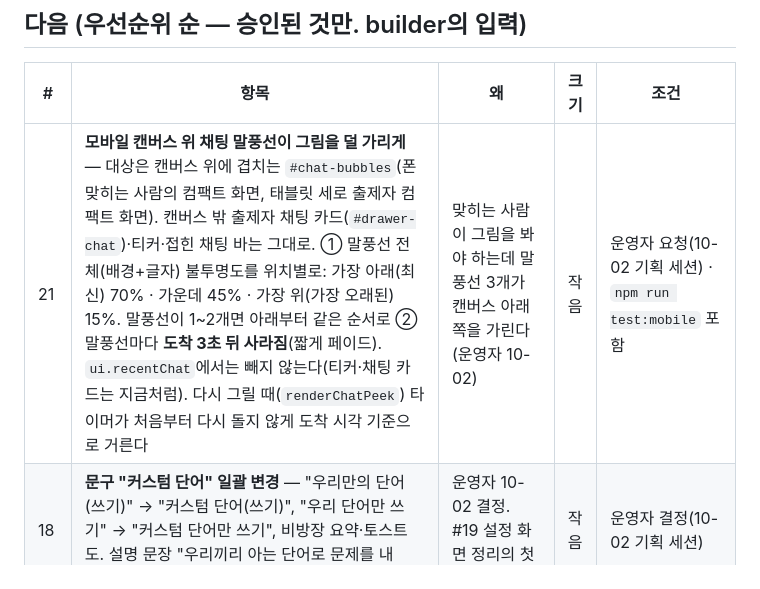
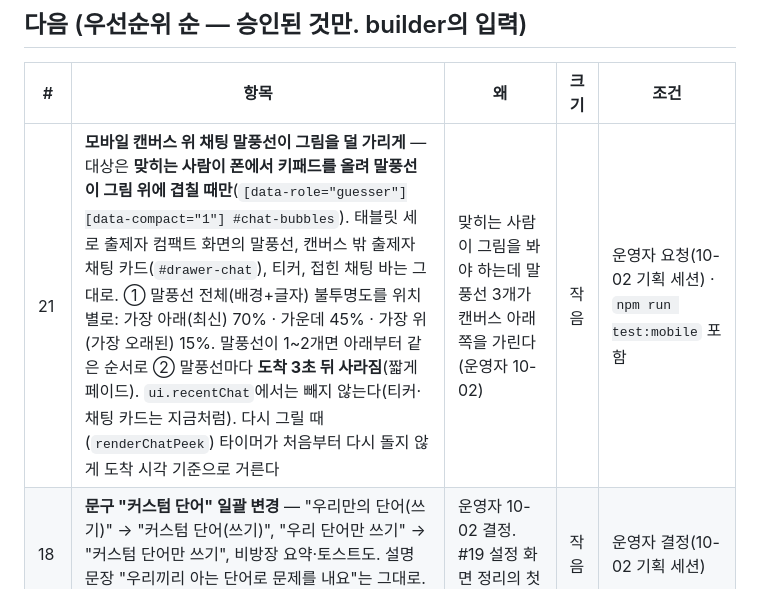
Before and after one commit to Shyoung/draw-guess, a Markdown page: docs/BACKLOG.md, the part around the change. Rendered like a GitHub page.

Commit message:
BACKLOG #21 범위: 맞히는 사람이 폰 키패드를 올려 말풍선이 그림에 겹칠 때만(운영자 10-02)
Co-Authored-By: Claude Opus 5.5 <noreply@anthropic.com>

```diff
--- a/docs/BACKLOG.md
+++ b/docs/BACKLOG.md
@@ -16,7 +16,7 @@
 ## 다음 (우선순위 순 — 승인된 것만. builder의 입력)
 | # | 항목 | 왜 | 크기 | 조건 |
 |---|---|---|---|---|
-| 21 | **모바일 캔버스 위 채팅 말풍선이 그림을 덜 가리게** — 대상은 캔버스 위에 겹치는 `#chat-bubbles`(폰 맞히는 사람의 컴팩트 화면, 태블릿 세로 출제자 컴팩트 화면). 캔버스 밖 출제자 채팅 카드(`#drawer-chat`)·티커·접힌 채팅 바는 그대로. ① 말풍선 전체(배경+글자) 불투명도를 위치별로: 가장 아래(최신) 70% · 가운데 45% · 가장 위(가장 오래된) 15%. 말풍선이 1~2개면 아래부터 같은 순서로 ② 말풍선마다 **도착 3초 뒤 사라짐**(짧게 페이드). `ui.recentChat`에서는 빼지 않는다(티커·채팅 카드는 지금처럼). 다시 그릴 때(`renderChatPeek`) 타이머가 처음부터 다시 돌지 않게 도착 시각 기준으로 거른다 | 맞히는 사람이 그림을 봐야 하는데 말풍선 3개가 캔버스 아래쪽을 가린다(운영자 10-02) | 작음 | 운영자 요청(10-02 기획 세션) · `npm run test:mobile` 포함 |
+| 21 | **모바일 캔버스 위 채팅 말풍선이 그림을 덜 가리게** — 대상은 **맞히는 사람이 폰에서 키패드를 올려 말풍선이 그림 위에 겹칠 때만**(`[data-role="guesser"][data-compact="1"] #chat-bubbles`). 태블릿 세로 출제자 컴팩트 화면의 말풍선, 캔버스 밖 출제자 채팅 카드(`#drawer-chat`), 티커, 접힌 채팅 바는 그대로. ① 말풍선 전체(배경+글자) 불투명도를 위치별로: 가장 아래(최신) 70% · 가운데 45% · 가장 위(가장 오래된) 15%. 말풍선이 1~2개면 아래부터 같은 순서로 ② 말풍선마다 **도착 3초 뒤 사라짐**(짧게 페이드). `ui.recentChat`에서는 빼지 않는다(티커·채팅 카드는 지금처럼). 다시 그릴 때(`renderChatPeek`) 타이머가 처음부터 다시 돌지 않게 도착 시각 기준으로 거른다 | 맞히는 사람이 그림을 봐야 하는데 말풍선 3개가 캔버스 아래쪽을 가린다(운영자 10-02) | 작음 | 운영자 요청(10-02 기획 세션) · `npm run test:mobile` 포함 |
 | 18 | **문구 "커스텀 단어" 일괄 변경** — "우리만의 단어(쓰기)" → "커스텀 단어(쓰기)", "우리 단어만 쓰기" → "커스텀 단어만 쓰기", 비방장 요약·토스트도. 설명 문장 "우리끼리 아는 단어로 문제를 내요"는 그대로. 표는 [설계 §3](product/2026-10-lobby-settings-ux.md) | 운영자 10-02 결정. #19 설정 화면 정리의 첫 단계 | 작음 | 운영자 결정(10-02 기획 세션) |
 | 20 | **설정 사용 지표 2개** — `game_started`에 `categories`(고른 개수, 0=전체) → 일별 `starts_cat_some`(전체가 아닐 때), `starts_custom`(커스텀 단어 있을 때). 개수·불린만, 단어·카테고리 이름은 안 남김. PROTOCOL 지표 절 먼저 | 카테고리를 창 안으로 보낸 결정(#19)이 맞는지 월 1회 확인(아래 "모니터링"). #19 전에 넣어 지금 화면 기준값을 쌓는다 | 작음 | 운영자 결정(10-02 기획 세션) |
 | 19 | **대기실 게임 설정 화면 정리(방장)** — 프리셋(짧게·보통·길게) 없앰, **게임 길이 · 단어 · 난이도** 세 묶음, 자주 쓰는 것은 늘 보이고 가끔 쓰는 것은 요약 한 줄 + 열기(카테고리는 창, 난이도는 펼침), 선택 상자 → − / + 버튼, "게임 시작" 아래 고정, 모드 4개별 차이. 전부 [설계 문서](product/2026-10-lobby-settings-ux.md) §3·§5의 확인 목록대로 | 설정이 성격별로 묶여 있지 않아 방장이 읽기 어렵고, 폰에서는 시작 버튼까지 스크롤해야 한다(운영자 10-02) | 중간 | #18 뒤 · 운영자 결정(10-02 기획 세션) |
```
